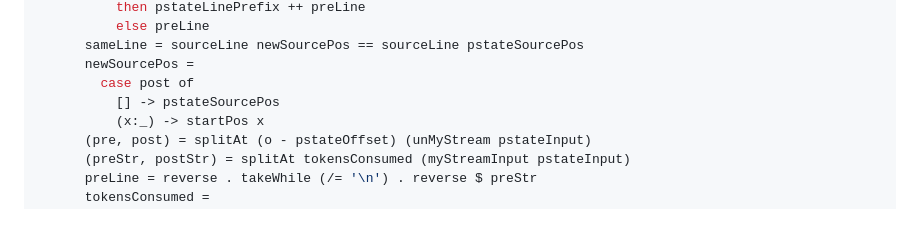
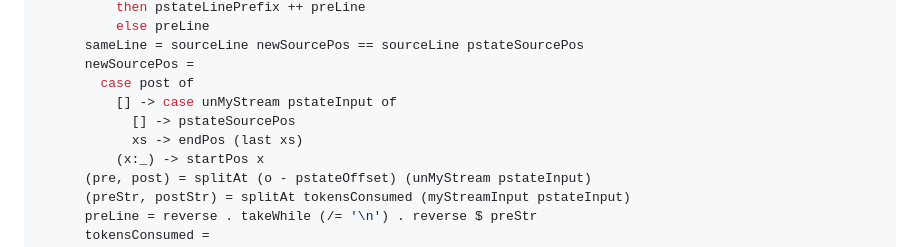
Before and after one commit to mrkkrp/markkarpov.com, a Markdown page: tutorial/megaparsec.md, the part around the change. Rendered like a GitHub page; blank space fills up the shorter version.

Commit message:
Megaparsec tutorial: improve the definition of TraversableStream

```diff
--- a/tutorial/megaparsec.md
+++ b/tutorial/megaparsec.md
@@ -3083,7 +3083,9 @@ instance TraversableStream MyStream where
       sameLine = sourceLine newSourcePos == sourceLine pstateSourcePos
       newSourcePos =
         case post of
-          [] -> pstateSourcePos
+          [] -> case unMyStream pstateInput of
+            [] -> pstateSourcePos
+            xs -> endPos (last xs)
           (x:_) -> startPos x
       (pre, post) = splitAt (o - pstateOffset) (unMyStream pstateInput)
       (preStr, postStr) = splitAt tokensConsumed (myStreamInput pstateInput)
```
